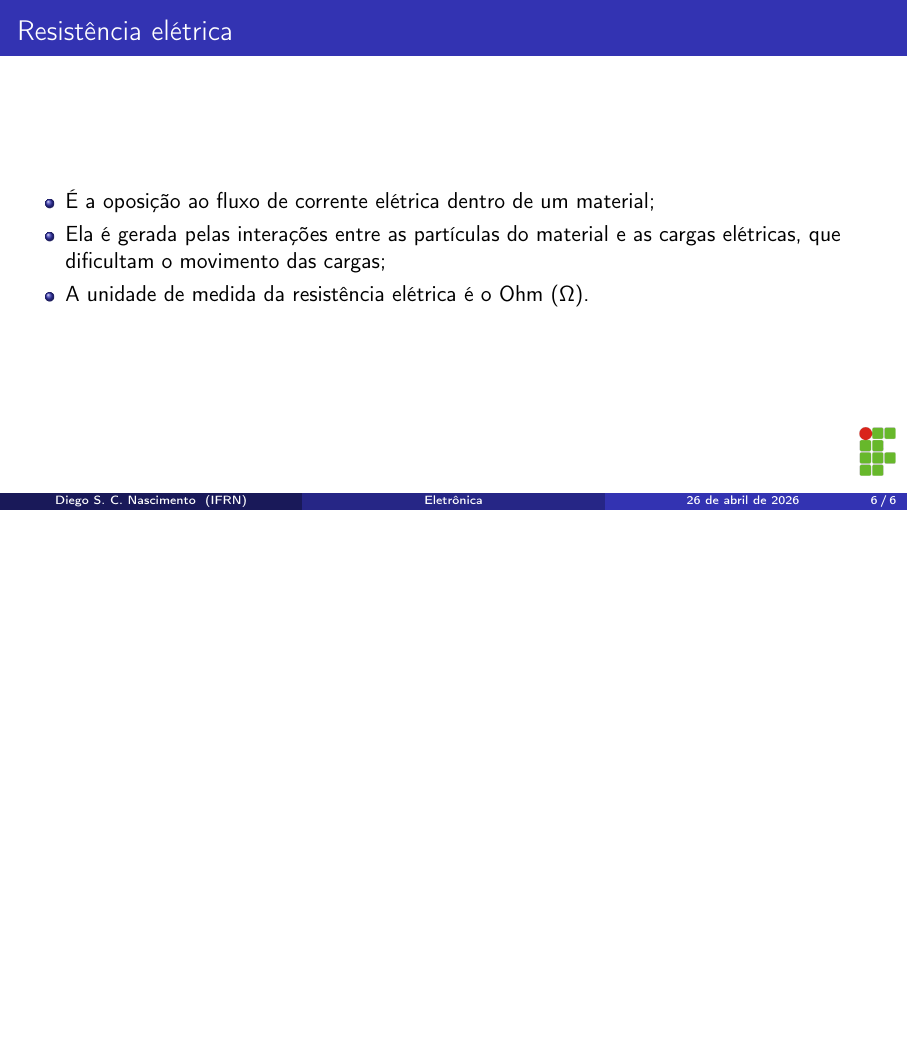
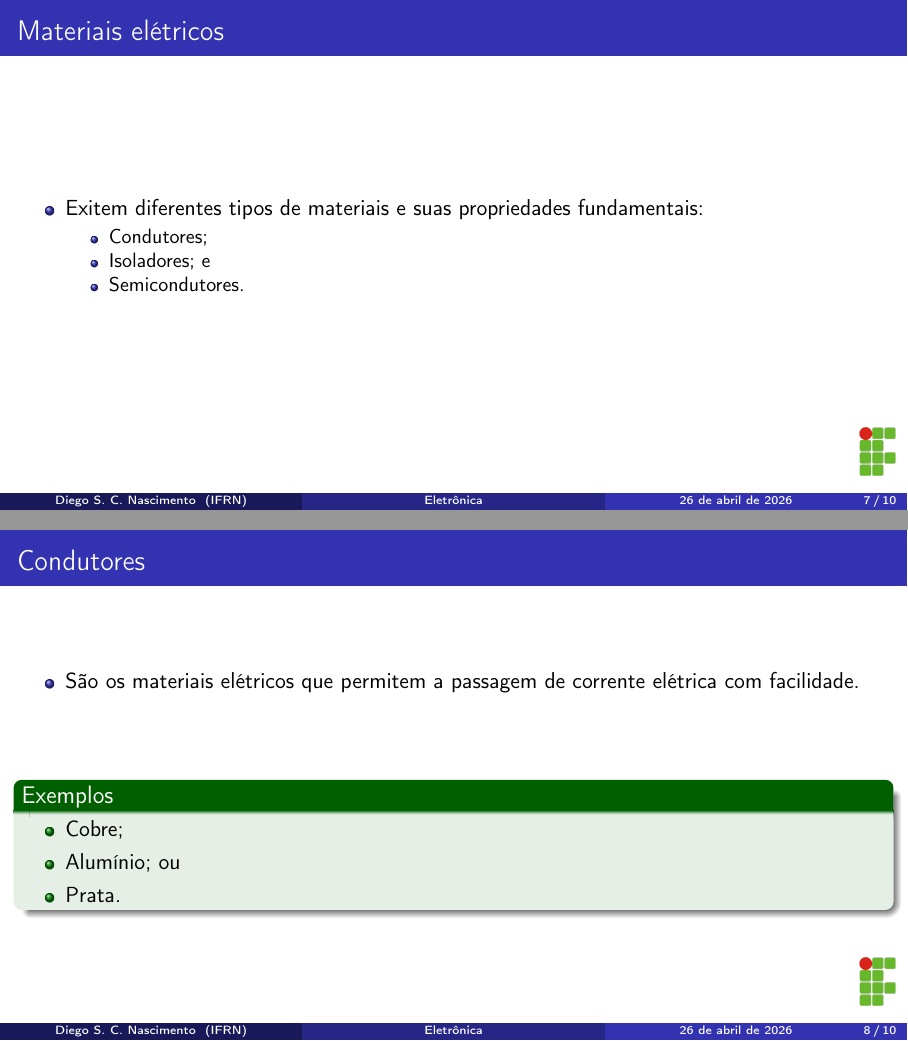
Before and after one commit to diegosilveiracn/slides_eletronica, LaTeX slides (documento.tex): page 6 of 6 before the commit and pages 7 and 8 of 10 after it, the two joined at a grey line, the shorter picture padded with empty space. Compiled offline with pdfLaTeX.

Commit message:
Incluindo os slides de materiais elétrico.

```diff
--- a/documento.tex
+++ b/documento.tex
@@ -77,14 +86,58 @@ diego.nascimento@ifrn.edu.br
 	\end{center}
 \end{frame}
 
-
 \begin{frame}
-	\frametitle{Resistência elétrica}
+	\frametitle{Resistência}
 
 	\begin{itemize}
 		\item É a oposição ao fluxo de corrente elétrica dentro de um material;
-		\item Ela é gerada pelas interações entre as partículas do material e as cargas elétricas, que dificultam o movimento das cargas;
-		\item A unidade de medida da resistência elétrica é o Ohm $(\Omega)$.
+		\item Ela é gerada pelas interações entre as partículas do material e as cargas elétricas, que dificultam o movimento das cargas; e
+		\item A unidade de medida da resistência elétrica é o \structure{Ohm $(\Omega)$}.
 	\end{itemize}
 \end{frame}
 
+\begin{frame}
+	\frametitle{Materiais elétricos}
+
+	\begin{itemize}
+		\item Exitem diferentes tipos de materiais e suas propriedades fundamentais:
+		\begin{itemize}
+			\item Condutores;
+			\item Isoladores; e
+			\item Semicondutores.
+		\end{itemize}
+	\end{itemize}
+\end{frame}
+
+\begin{frame}
+	\frametitle{Condutores}
+
+	\begin{itemize}
+		\item São os materiais elétricos que permitem a passagem de corrente elétrica com facilidade.
+	\end{itemize}\vfill
+
+	\begin{exampleblock}{Exemplos}
+		\begin{itemize}
+			\item Cobre;
+			\item Alumínio; ou
+			\item Prata.
+		\end{itemize}
+	\end{exampleblock}
+\end{frame}
+
+\begin{frame}
+	\frametitle{Isoladores}
+
+	\begin{itemize}
+		\item São materiais elétricos que não permitem a passagem de corrente elétrica com facilidade.
+	\end{itemize}\vfill
+
+	\begin{exampleblock}{Exemplos}
+		\begin{itemize}
+			\item Borracha;
+			\item Plástico;
+			\item Vidro; ou
+			\item Cerâmica.
+		\end{itemize}
+	\end{exampleblock}
+\end{frame}
```
Also changed, not shown: documento.pdf, img/sentido-corrente.png (added), documento.tex (49 more changed lines).
